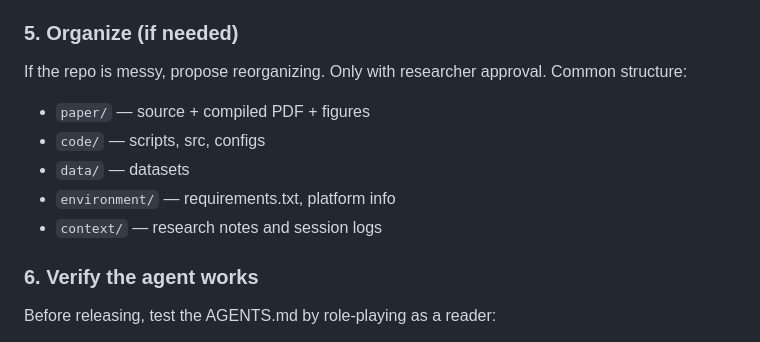
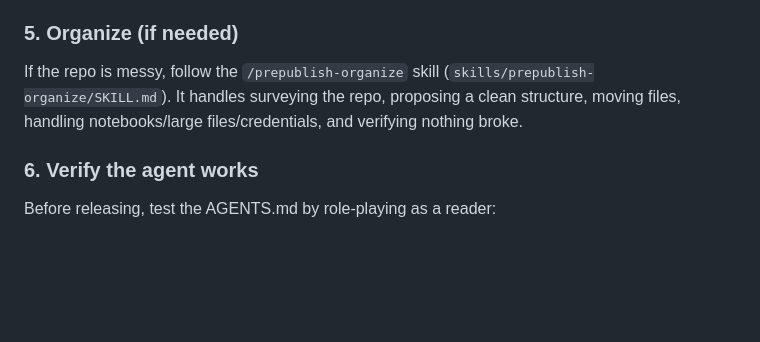
Before and after one commit to LionSR/AgenticPublicationProtocol, a Markdown page: skills/publish-paper/SKILL.md, the part around the change. Drawn GitHub-style; blank space fills up the shorter version.

```diff
--- a/skills/publish-paper/SKILL.md
+++ b/skills/publish-paper/SKILL.md
@@ -118,12 +118,7 @@ If yes, follow the `/extract-context` skill (`skills/extract-context/SKILL.md`).
 
 ### 5. Organize (if needed)
 
-If the repo is messy, propose reorganizing. Only with researcher approval. Common structure:
-- `paper/` — source + compiled PDF + figures
-- `code/` — scripts, src, configs
-- `data/` — datasets
-- `environment/` — requirements.txt, platform info
-- `context/` — research notes and session logs
+If the repo is messy, follow the `/prepublish-organize` skill (`skills/prepublish-organize/SKILL.md`). It handles surveying the repo, proposing a clean structure, moving files, handling notebooks/large files/credentials, and verifying nothing broke.
 
 ### 6. Verify the agent works
 
```
Also changed, not shown: skills/prepublish-organize/SKILL.md (added, +207 -0 lines).
